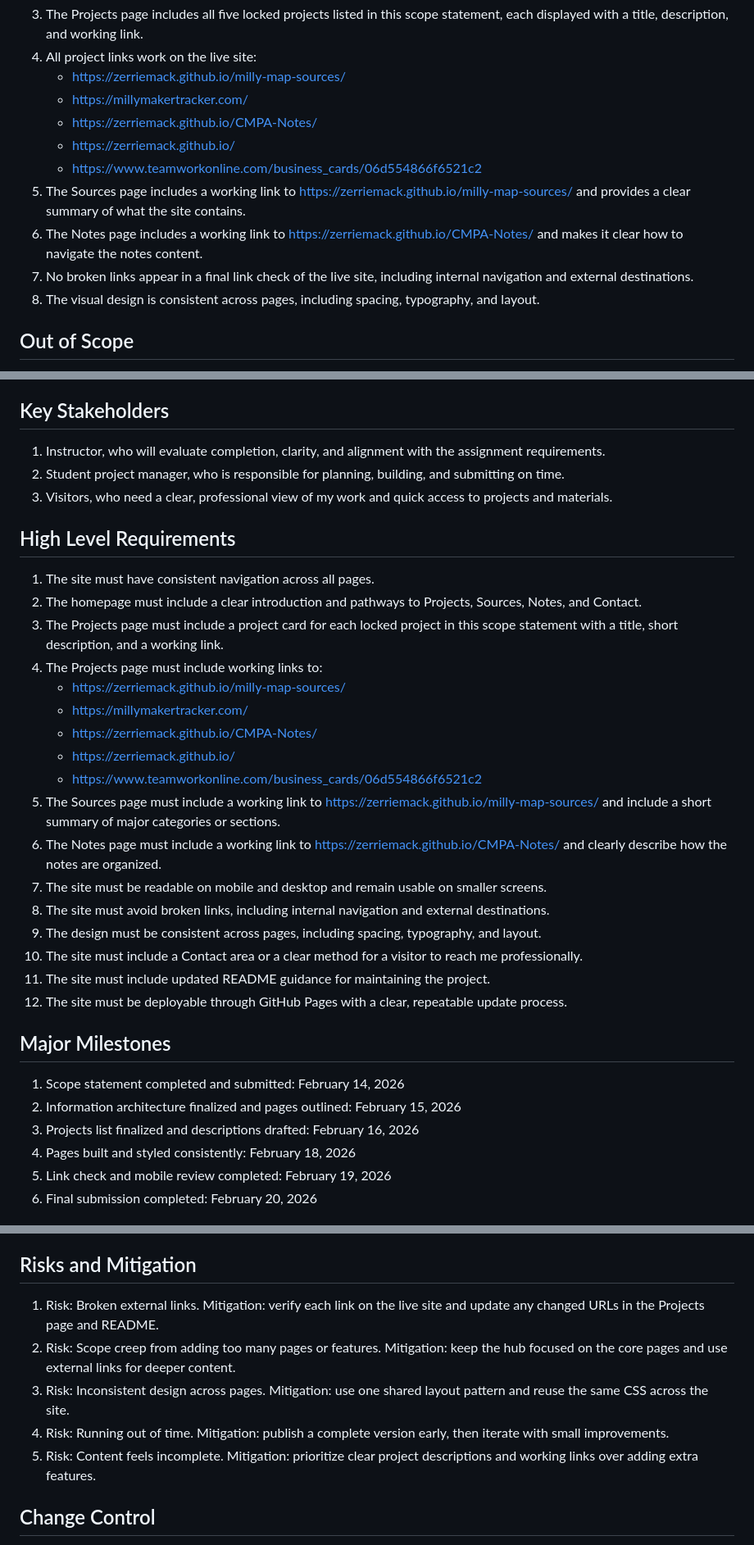
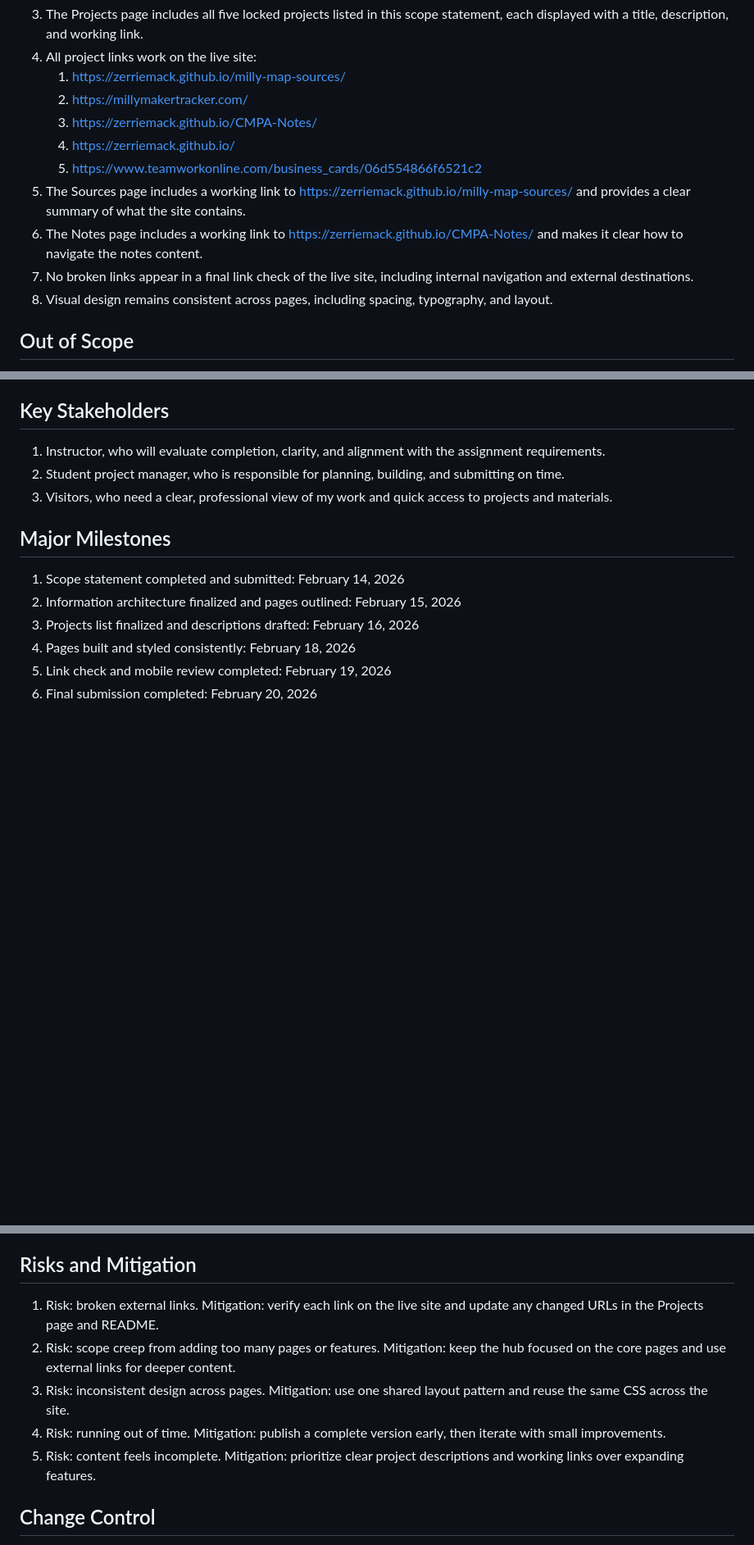
Before and after one commit to Zerriemack/zerriemack.github.io, a Markdown page: final-project-scope.md, 3 parts joined by grey strips. Shown at 82% size. Drawn GitHub-style; blank space fills up the shorter version.

```diff
--- a/final-project-scope.md
+++ b/final-project-scope.md
@@ -57,14 +60,14 @@ The project will update and expand my existing GitHub Pages site into a clean, c
 3. The Projects page includes all five locked projects listed in this scope statement, each displayed with a title, description, and working link.
 4. All project links work on the live site:
-   - <https://zerriemack.github.io/milly-map-sources/>
-   - <https://millymakertracker.com/>
-   - <https://zerriemack.github.io/CMPA-Notes/>
-   - <https://zerriemack.github.io/>
-   - <https://www.teamworkonline.com/business_cards/06d554866f6521c2>
-5. The Sources page includes a working link to <https://zerriemack.github.io/milly-map-sources/> and provides a clear summary of what the site contains.
-6. The Notes page includes a working link to <https://zerriemack.github.io/CMPA-Notes/> and makes it clear how to navigate the notes content.
+   1. [https://zerriemack.github.io/milly-map-sources/](https://zerriemack.github.io/milly-map-sources/)
+   2. [https://millymakertracker.com/](https://millymakertracker.com/)
+   3. [https://zerriemack.github.io/CMPA-Notes/](https://zerriemack.github.io/CMPA-Notes/)
+   4. [https://zerriemack.github.io/](https://zerriemack.github.io/)
+   5. [https://www.teamworkonline.com/business_cards/06d554866f6521c2](https://www.teamworkonline.com/business_cards/06d554866f6521c2)
+5. The Sources page includes a working link to [https://zerriemack.github.io/milly-map-sources/](https://zerriemack.github.io/milly-map-sources/) and provides a clear summary of what the site contains.
+6. The Notes page includes a working link to [https://zerriemack.github.io/CMPA-Notes/](https://zerriemack.github.io/CMPA-Notes/) and makes it clear how to navigate the notes content.
 7. No broken links appear in a final link check of the live site, including internal navigation and external destinations.
-8. The visual design is consistent across pages, including spacing, typography, and layout.
+8. Visual design remains consistent across pages, including spacing, typography, and layout.
 
 ## Out of Scope
 1. No backend database work for this hub site.
@@ -95,25 +98,6 @@ The project will update and expand my existing GitHub Pages site into a clean, c
 2. Student project manager, who is responsible for planning, building, and submitting on time.
 3. Visitors, who need a clear, professional view of my work and quick access to projects and materials.
 
-## High Level Requirements
-1. The site must have consistent navigation across all pages.
-2. The homepage must include a clear introduction and pathways to Projects, Sources, Notes, and Contact.
-3. The Projects page must include a project card for each locked project in this scope statement with a title, short description, and a working link.
-4. The Projects page must include working links to:
-   - <https://zerriemack.github.io/milly-map-sources/>
-   - <https://millymakertracker.com/>
-   - <https://zerriemack.github.io/CMPA-Notes/>
-   - <https://zerriemack.github.io/>
-   - <https://www.teamworkonline.com/business_cards/06d554866f6521c2>
-5. The Sources page must include a working link to <https://zerriemack.github.io/milly-map-sources/> and include a short summary of major categories or sections.
-6. The Notes page must include a working link to <https://zerriemack.github.io/CMPA-Notes/> and clearly describe how the notes are organized.
-7. The site must be readable on mobile and desktop and remain usable on smaller screens.
-8. The site must avoid broken links, including internal navigation and external destinations.
-9. The design must be consistent across pages, including spacing, typography, and layout.
-10. The site must include a Contact area or a clear method for a visitor to reach me professionally.
-11. The site must include updated README guidance for maintaining the project.
-12. The site must be deployable through GitHub Pages with a clear, repeatable update process.
-
 ## Major Milestones
 1. Scope statement completed and submitted: February 14, 2026
 2. Information architecture finalized and pages outlined: February 15, 2026
@@ -126,11 +110,11 @@ The project will update and expand my existing GitHub Pages site into a clean, c
 Work will be completed in short sessions focused on one page at a time. I will start by locking the navigation structure, then build the Projects page because it drives most of the hub value. After that, I will finalize the Sources and Notes pages. The final stage will be link checking, mobile review, and small styling fixes.
 
 ## Risks and Mitigation
-1. Risk: Broken external links. Mitigation: verify each link on the live site and update any changed URLs in the Projects page and README.
-2. Risk: Scope creep from adding too many pages or features. Mitigation: keep the hub focused on the core pages and use external links for deeper content.
-3. Risk: Inconsistent design across pages. Mitigation: use one shared layout pattern and reuse the same CSS across the site.
-4. Risk: Running out of time. Mitigation: publish a complete version early, then iterate with small improvements.
-5. Risk: Content feels incomplete. Mitigation: prioritize clear project descriptions and working links over adding extra features.
+1. Risk: broken external links. Mitigation: verify each link on the live site and update any changed URLs in the Projects page and README.
+2. Risk: scope creep from adding too many pages or features. Mitigation: keep the hub focused on the core pages and use external links for deeper content.
+3. Risk: inconsistent design across pages. Mitigation: use one shared layout pattern and reuse the same CSS across the site.
+4. Risk: running out of time. Mitigation: publish a complete version early, then iterate with small improvements.
+5. Risk: content feels incomplete. Mitigation: prioritize clear project descriptions and working links over expanding features.
 
 ## Change Control
 Any changes after scope approval will be handled using a written change request that explains the requested change, the reason for the change, how it adds value, and how it affects time, quality, and budget.
```
Also changed, not shown: other parts of final-project-scope.md (+25 -22 lines).
